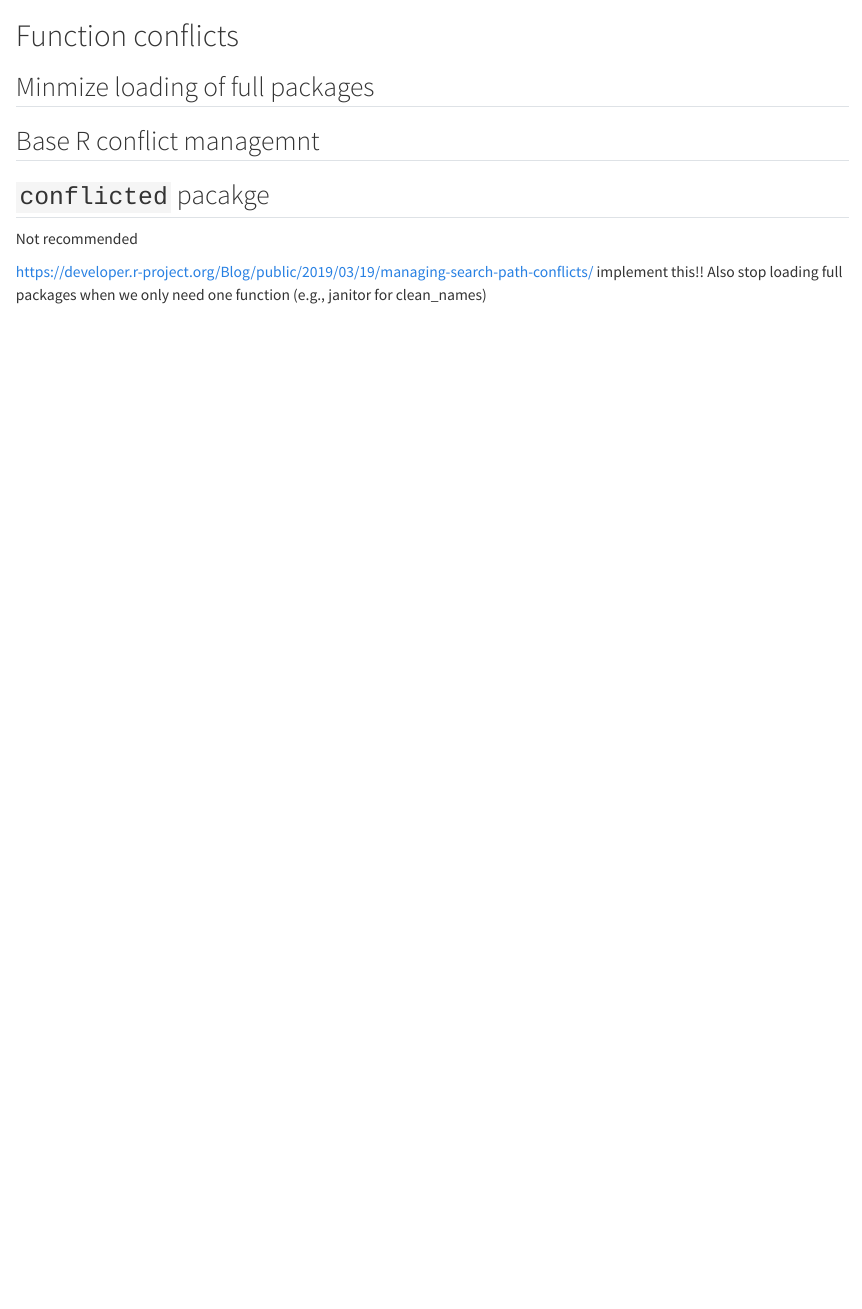
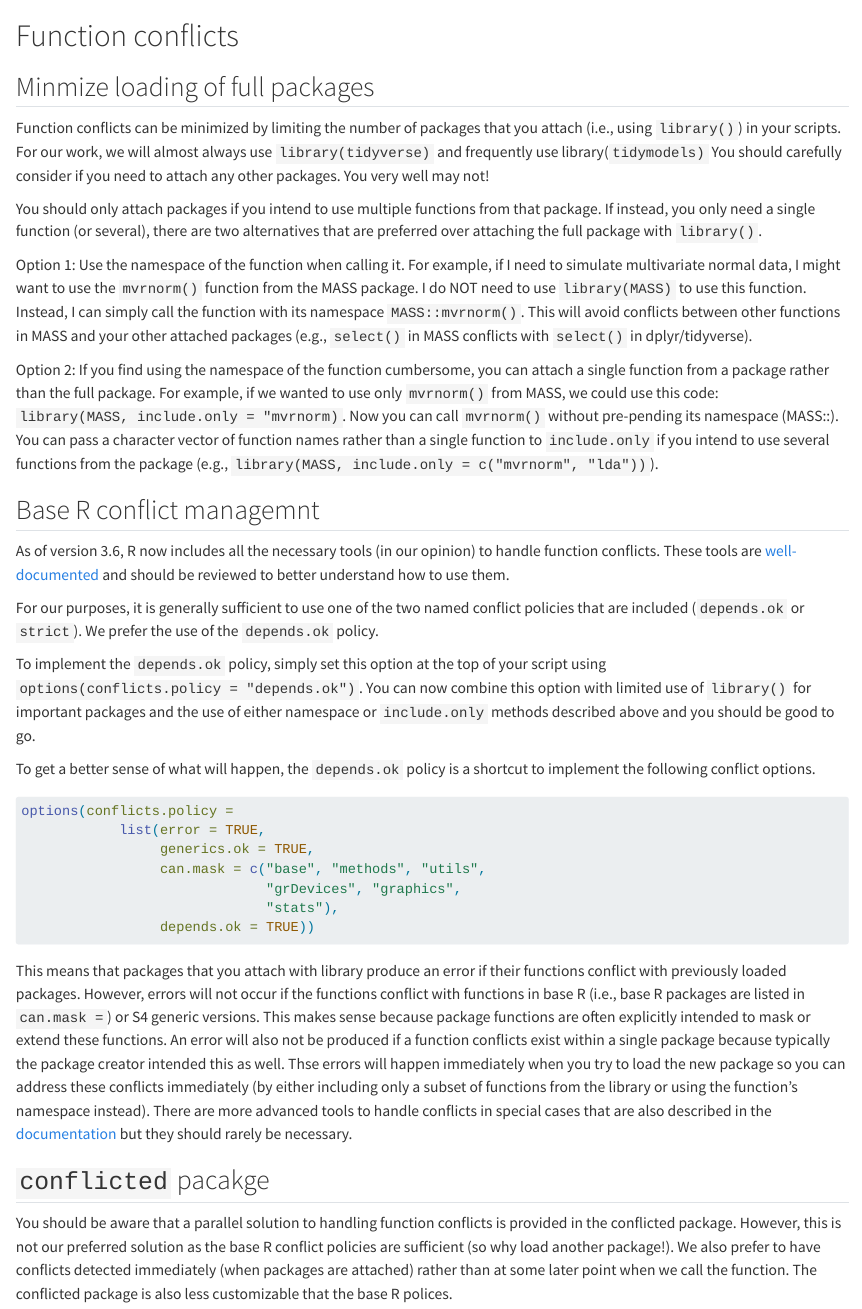
Before and after one commit to jjcurtin/book_dwvt, a Quarto document (conflicts.qmd): the page in a window 1100 px wide, from its top. Rendered offline with R 4.5, knitr and Pandoc in place of Quarto, with nearby package versions.

Commit message:
Update conflicts.qmd

````diff
--- a/conflicts.qmd
+++ b/conflicts.qmd
@@ -2,14 +2,38 @@
 
 ## Minmize loading of full packages
 
+Function conflicts can be minimized by limiting the number of packages that you attach (i.e., using `library()`) in your scripts.  For our work, we will almost always use `library(tidyverse)` and frequently use library(`tidymodels)`   You should carefully consider if you need to attach any other packages. You very well may not!
+
+You should only attach packages if you intend to use multiple functions from that package. If instead, you only need a single function (or several), there are two alternatives that are preferred over attaching the full package with `library()`.
+
+Option 1:  Use the namespace of the function when calling it.  For example, if I need to simulate multivariate normal data, I might want to use the `mvrnorm()` function from the MASS package.   I do NOT need to use `library(MASS)` to use this function.  Instead, I can simply call the function with its namespace `MASS::mvrnorm()`.   This will avoid conflicts between other functions in MASS and your other attached packages (e.g., `select()` in MASS conflicts with `select()` in dplyr/tidyverse).
+
+Option 2: If you find using the namespace of the function cumbersome, you can attach a single function from a package rather than the full package.  For example, if we wanted to use only `mvrnorm()` from MASS, we could use this code: `library(MASS, include.only = "mvrnorm)`.  Now you can call `mvrnorm()` without pre-pending its namespace (MASS::).  You can pass a character vector of function names rather than a single function to `include.only` if you intend to use several functions from the package (e.g., `library(MASS, include.only = c("mvrnorm", "lda"))`).
+
+
 ## Base R conflict managemnt
+
+As of version 3.6, R now includes all the necessary tools (in our opinion) to handle function conflicts.   These tools are [well-documented](https://developer.r-project.org/Blog/public/2019/03/19/managing-search-path-conflicts/) and should be reviewed to better understand how to use them.
+
+For our purposes, it is generally sufficient to use one of the two named conflict policies that are included (`depends.ok` or `strict`).  We prefer the use of the `depends.ok` policy.
+
+To implement the `depends.ok` policy, simply set this option at the top of your script using `options(conflicts.policy = "depends.ok")`.  You can now combine this option with limited use of `library()` for important packages and the use of either namespace or `include.only` methods described above and you should be good to go.
+
+To get a better sense of what will happen, the `depends.ok` policy is a shortcut to implement the following conflict options.
+
+```{r, eval = FALSE}
+options(conflicts.policy =
+            list(error = TRUE,
+                 generics.ok = TRUE,
+                 can.mask = c("base", "methods", "utils",
+                              "grDevices", "graphics",
+                              "stats"),
+                 depends.ok = TRUE))
+```
+
+This means that packages that you attach with library produce an error if their functions conflict with previously loaded packages.  However, errors will not occur if the functions conflict with functions in base R (i.e., base R packages are listed in `can.mask =`) or S4 generic versions.  This makes sense because package functions are often explicitly intended to mask or extend these functions.  An error will also not be produced if a function conflicts exist within a single package because typically the package creator intended this as well.  Thse errors will happen immediately when you try to load the new package so you can address these conflicts immediately (by either including only a subset of functions from the library or using the function's namespace instead).   There are more advanced tools to handle conflicts in special cases that are also described in the [documentation](https://developer.r-project.org/Blog/public/2019/03/19/managing-search-path-conflicts/) but they should rarely be necessary.
 
 
 ## `conflicted` pacakge
 
-Not recommended
-
-
-https://developer.r-project.org/Blog/public/2019/03/19/managing-search-path-conflicts/
-implement this!!
-Also stop loading full packages when we only need one function (e.g., janitor for clean_names)
+You should be aware that a parallel solution to handling function conflicts is provided in the conflicted package.  However, this is not our preferred solution as the base R conflict policies are sufficient (so why load another package!).  We also prefer to have conflicts detected immediately (when packages are attached) rather than at some later point when we call the function.  The conflicted package is also less customizable that the base R polices.
````
